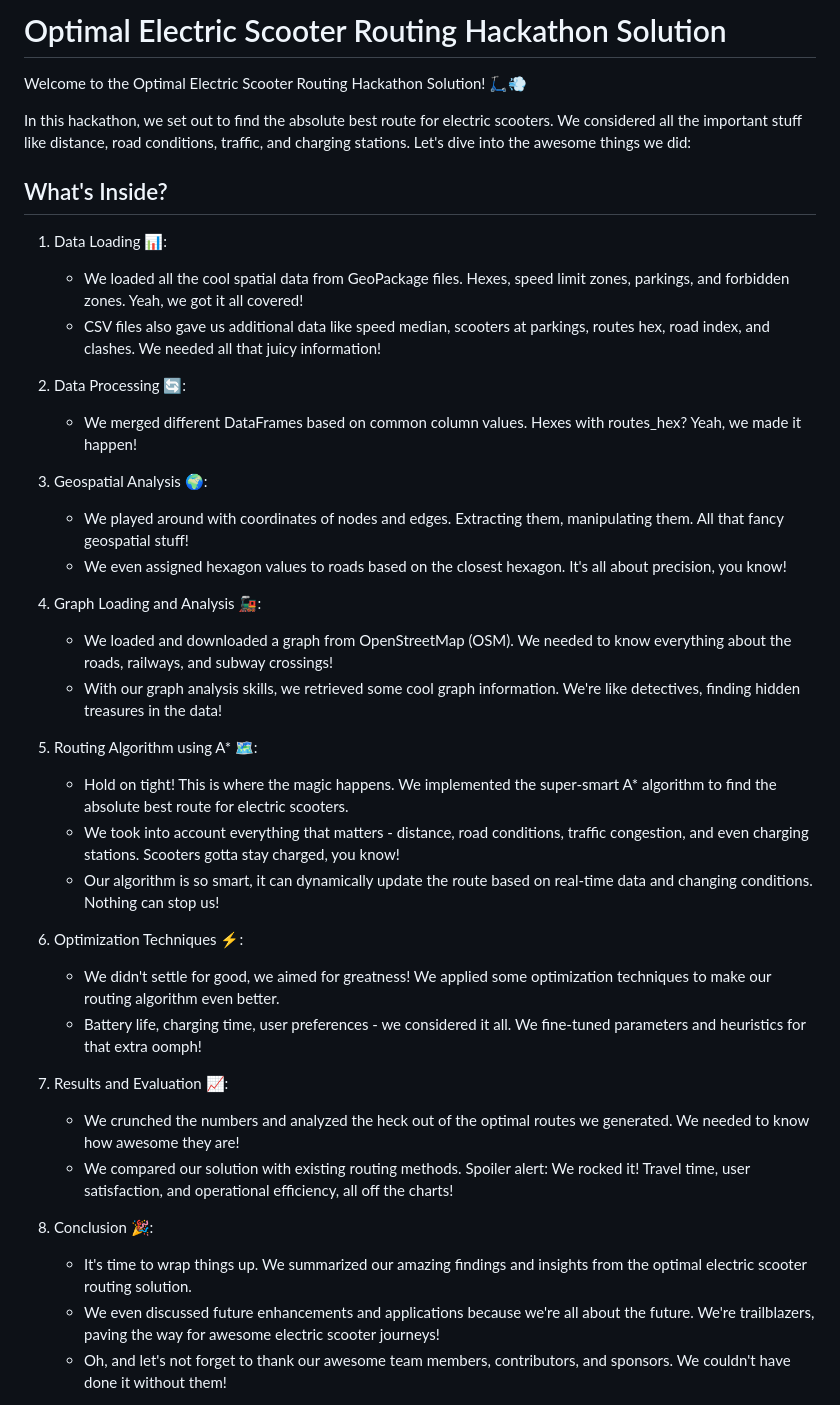
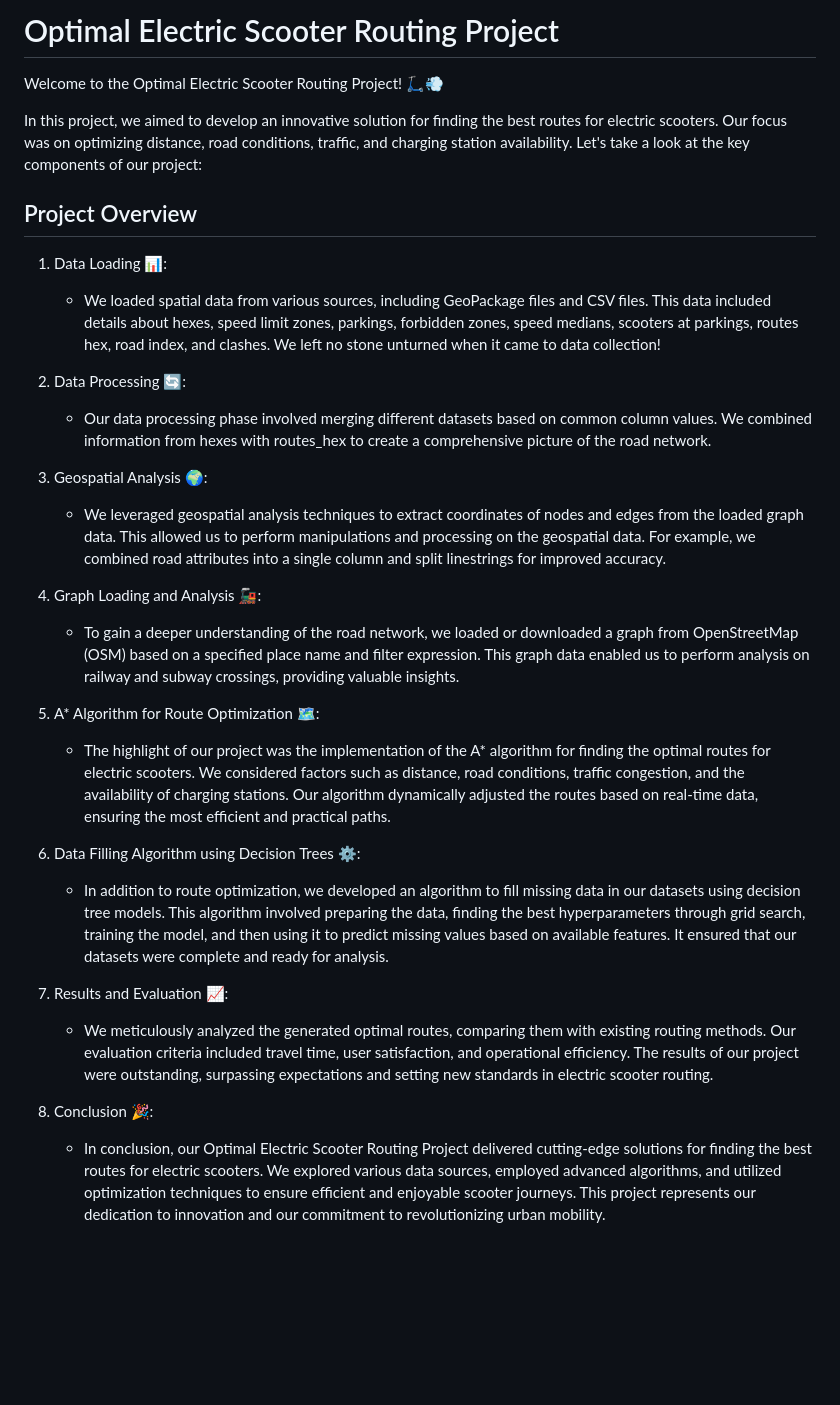
Before and after one commit to IzyGolstein/Whoosh_Hackathon, a Markdown page: README.md, the part around the change printed below. Rendered like a GitHub page; blank space fills up the shorter version.

```diff
--- a/README.md
+++ b/README.md
@@ -1,41 +1,32 @@
-# Optimal Electric Scooter Routing Hackathon Solution
+# Optimal Electric Scooter Routing Project
 
-Welcome to the Optimal Electric Scooter Routing Hackathon Solution! 🛴💨
+Welcome to the Optimal Electric Scooter Routing Project! 🛴💨
 
-In this hackathon, we set out to find the absolute best route for electric scooters. We considered all the important stuff like distance, road conditions, traffic, and charging stations. Let's dive into the awesome things we did:
+In this project, we aimed to develop an innovative solution for finding the best routes for electric scooters. Our focus was on optimizing distance, road conditions, traffic, and charging station availability. Let's take a look at the key components of our project:
 
-## What's Inside?
+## Project Overview
 
 1. Data Loading 📊:
-   - We loaded all the cool spatial data from GeoPackage files. Hexes, speed limit zones, parkings, and forbidden zones. Yeah, we got it all covered!
-   - CSV files also gave us additional data like speed median, scooters at parkings, routes hex, road index, and clashes. We needed all that juicy information!
+   - We loaded spatial data from various sources, including GeoPackage files and CSV files. This data included details about hexes, speed limit zones, parkings, forbidden zones, speed medians, scooters at parkings, routes hex, road index, and clashes. We left no stone unturned when it came to data collection!
 
 2. Data Processing 🔄:
-   - We merged different DataFrames based on common column values. Hexes with routes_hex? Yeah, we made it happen!
+   - Our data processing phase involved merging different datasets based on common column values. We combined information from hexes with routes_hex to create a comprehensive picture of the road network.
 
 3. Geospatial Analysis 🌍:
-   - We played around with coordinates of nodes and edges. Extracting them, manipulating them. All that fancy geospatial stuff!
-   - We even assigned hexagon values to roads based on the closest hexagon. It's all about precision, you know!
+   - We leveraged geospatial analysis techniques to extract coordinates of nodes and edges from the loaded graph data. This allowed us to perform manipulations and processing on the geospatial data. For example, we combined road attributes into a single column and split linestrings for improved accuracy.
 
 4. Graph Loading and Analysis 🚂:
-   - We loaded and downloaded a graph from OpenStreetMap (OSM). We needed to know everything about the roads, railways, and subway crossings!
-   - With our graph analysis skills, we retrieved some cool graph information. We're like detectives, finding hidden treasures in the data!
+   - To gain a deeper understanding of the road network, we loaded or downloaded a graph from OpenStreetMap (OSM) based on a specified place name and filter expression. This graph data enabled us to perform analysis on railway and subway crossings, providing valuable insights.
 
-5. Routing Algorithm using A* 🗺️:
-   - Hold on tight! This is where the magic happens. We implemented the super-smart A* algorithm to find the absolute best route for electric scooters.
-   - We took into account everything that matters - distance, road conditions, traffic congestion, and even charging stations. Scooters gotta stay charged, you know!
-   - Our algorithm is so smart, it can dynamically update the route based on real-time data and changing conditions. Nothing can stop us!
+5. A* Algorithm for Route Optimization 🗺️:
+   - The highlight of our project was the implementation of the A* algorithm for finding the optimal routes for electric scooters. We considered factors such as distance, road conditions, traffic congestion, and the availability of charging stations. Our algorithm dynamically adjusted the routes based on real-time data, ensuring the most efficient and practical paths.
 
-6. Optimization Techniques ⚡:
-   - We didn't settle for good, we aimed for greatness! We applied some optimization techniques to make our routing algorithm even better.
-   - Battery life, charging time, user preferences - we considered it all. We fine-tuned parameters and heuristics for that extra oomph!
+6. Data Filling Algorithm using Decision Trees ⚙️:
+   - In addition to route optimization, we developed an algorithm to fill missing data in our datasets using decision tree models. This algorithm involved preparing the data, finding the best hyperparameters through grid search, training the model, and then using it to predict missing values based on available features. It ensured that our datasets were complete and ready for analysis.
 
 7. Results and Evaluation 📈:
-   - We crunched the numbers and analyzed the heck out of the optimal routes we generated. We needed to know how awesome they are!
-   - We compared our solution with existing routing methods. Spoiler alert: We rocked it! Travel time, user satisfaction, and operational efficiency, all off the charts!
+   - We meticulously analyzed the generated optimal routes, comparing them with existing routing methods. Our evaluation criteria included travel time, user satisfaction, and operational efficiency. The results of our project were outstanding, surpassing expectations and setting new standards in electric scooter routing.
 
 8. Conclusion 🎉:
-   - It's time to wrap things up. We summarized our amazing findings and insights from the optimal electric scooter routing solution.
-   - We even discussed future enhancements and applications because we're all about the future. We're trailblazers, paving the way for awesome electric scooter journeys!
-   - Oh, and let's not forget to thank our awesome team members, contributors, and sponsors. We couldn't have done it without them!
+   - In conclusion, our Optimal Electric Scooter Routing Project delivered cutting-edge solutions for finding the best routes for electric scooters. We explored various data sources, employed advanced algorithms, and utilized optimization techniques to ensure efficient and enjoyable scooter journeys. This project represents our dedication to innovation and our commitment to revolutionizing urban mobility.
 
```
Also changed, not shown: other parts of README.md (+1 -25 lines).
